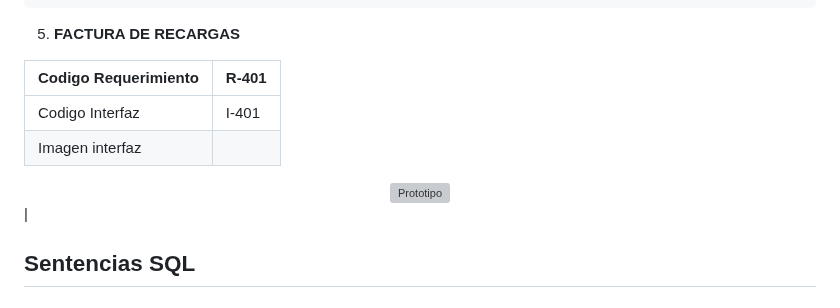
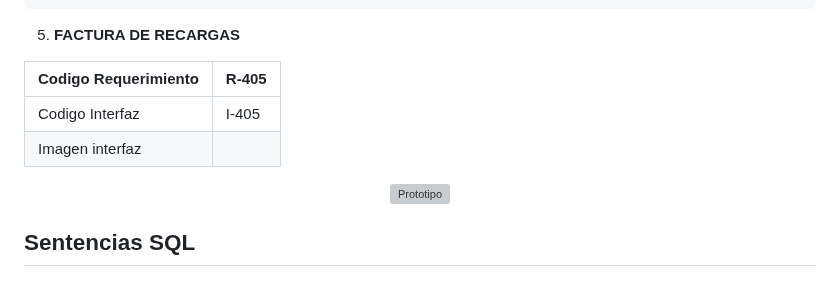
Before and after one commit to fiis-bd242/bd242-grupo6, a Markdown page: 8/8.1/8.1.md, the part around one of its changes. GitHub-like rendering; grey boxes are pictures that could not be loaded.

```diff
--- a/8/8.1/8.1.md
+++ b/8/8.1/8.1.md
@@ -186,9 +186,9 @@ VALUES ('codigo_notificacion', 'codigo_pedido', CURRENT_DATE, 'Aceptado');
 
 5. **FACTURA DE RECARGAS**
 
-| Codigo Requerimiento  |R-401|
+| Codigo Requerimiento  |R-405|
 |-----------------------|-------|
-| Codigo Interfaz       |I-401|
+| Codigo Interfaz       |I-405|
 | Imagen interfaz|
 <div align="center">
 <a>
@@ -196,5 +196,5 @@ VALUES ('codigo_notificacion', 'codigo_pedido', CURRENT_DATE, 'Aceptado');
 </a>
-</div>|
+</div>
 
 
 ## Sentencias SQL
```
Also changed, not shown: other parts of 8/8.1/8.1.md (+9 -9 lines).
